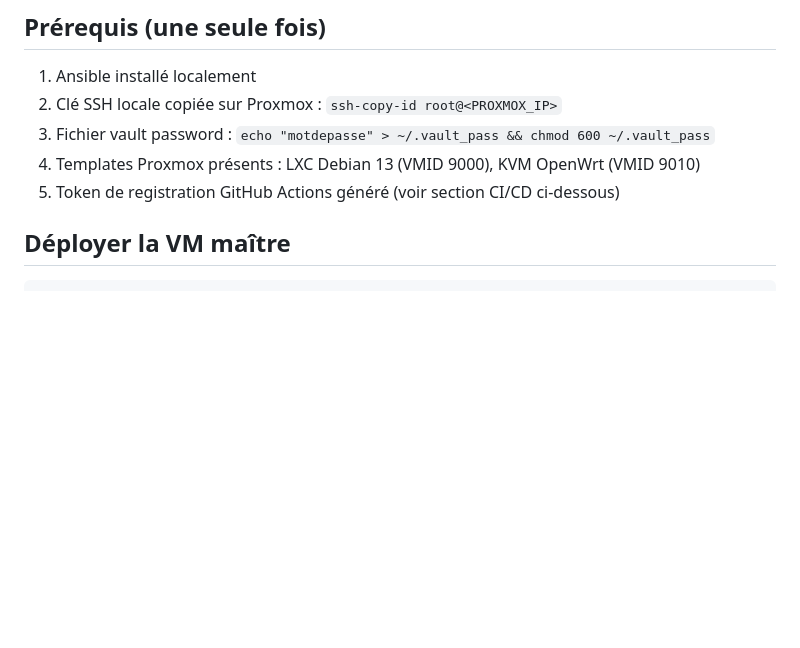
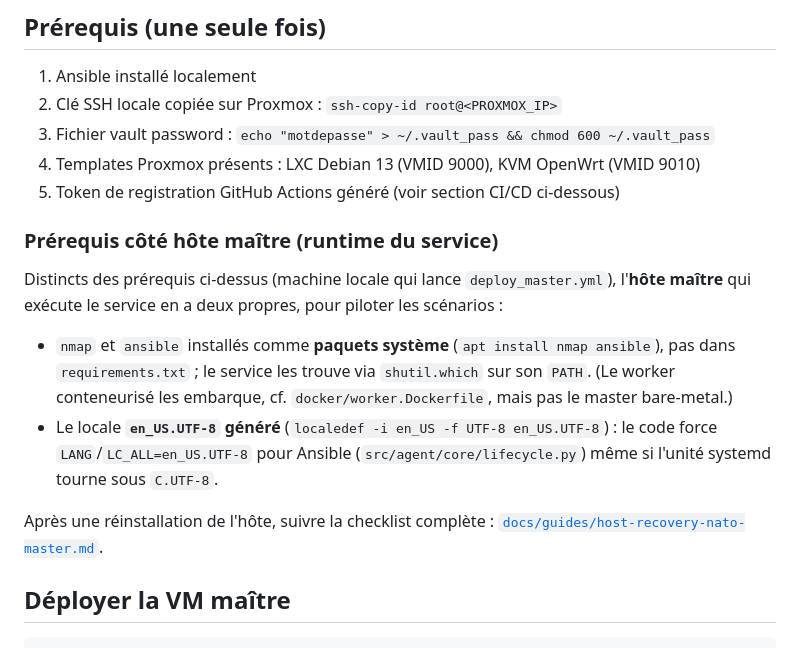
Before and after one commit to Tanguyvans/LANCE, a Markdown page: benchmarks/ansible/README.md, the part around the change. Drawn GitHub-style; blank space fills up the shorter version.

```diff
--- a/benchmarks/ansible/README.md
+++ b/benchmarks/ansible/README.md
@@ -29,6 +29,18 @@ Proxmox (<PROXMOX_IP>)
 3. Fichier vault password : `echo "motdepasse" > ~/.vault_pass && chmod 600 ~/.vault_pass`
 4. Templates Proxmox présents : LXC Debian 13 (VMID 9000), KVM OpenWrt (VMID 9010)
 5. Token de registration GitHub Actions généré (voir section CI/CD ci-dessous)
+
+### Prérequis côté hôte maître (runtime du service)
+
+Distincts des prérequis ci-dessus (machine locale qui lance `deploy_master.yml`),
+l'**hôte maître** qui exécute le service en a deux propres, pour piloter les
+scénarios :
+
+- `nmap` et `ansible` installés comme **paquets système** (`apt install nmap ansible`), pas dans `requirements.txt` ; le service les trouve via `shutil.which` sur son `PATH`. (Le worker conteneurisé les embarque, cf. `docker/worker.Dockerfile`, mais pas le master bare-metal.)
+- Le locale **`en_US.UTF-8` généré** (`localedef -i en_US -f UTF-8 en_US.UTF-8`) : le code force `LANG`/`LC_ALL=en_US.UTF-8` pour Ansible (`src/agent/core/lifecycle.py`) même si l'unité systemd tourne sous `C.UTF-8`.
+
+Après une réinstallation de l'hôte, suivre la checklist complète :
+[`docs/guides/host-recovery-nato-master.md`](../../docs/guides/host-recovery-nato-master.md).
 
 ## Déployer la VM maître
 
```
Also changed, not shown: docs/guides/host-recovery-nato-master.md (added, +121 -0 lines), docs/guides/umons-llm.md (+31 -14 lines).
